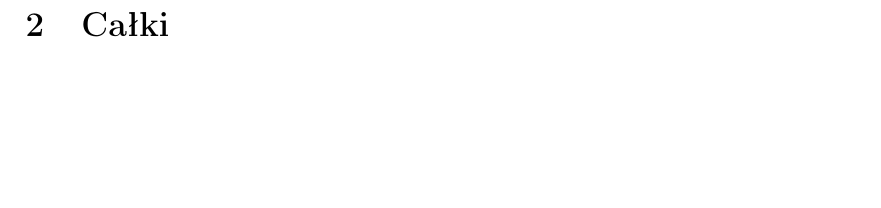
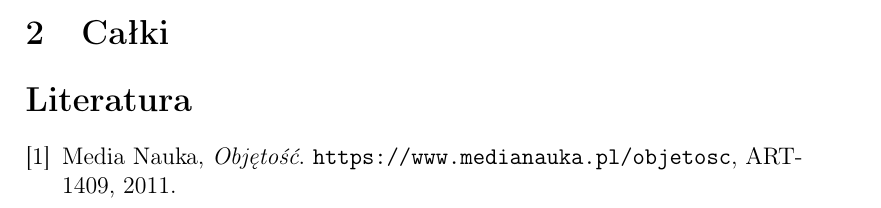
Before and after one commit to DamianDuy/Projekt_Latex, a LaTeX document (Damian_Duy_LaTeX_projekt.tex): part of page 3 of 3 before the commit and part of page 4 of 4 after it, cut so that both start at the same text, the shorter picture padded with empty space. Compiled offline with pdfLaTeX.

Commit message:
Dodanie Bibliografii i spisow

```diff
--- a/Damian_Duy_LaTeX_projekt.tex
+++ b/Damian_Duy_LaTeX_projekt.tex
@@ -6,6 +6,7 @@
 \usepackage{amsmath}
 \usepackage{refstyle}
 \usepackage{subfig}
+\usepackage{url}
 \selectlanguage{polish}
 \title{Różności Matematyczne}
 \author{Damian Duy}
@@ -78,4 +83,12 @@ Cytat nieznanego autora:
 \end{figure}
 \newpage
 \section{Całki}
+\begin{thebibliography}{9}
+\bibitem{MediaNauka}
+Media Nauka,
+\emph{Objętość}.
+\url{https://www.medianauka.pl/objetosc},
+ART-1409,
+2011.
+\end{thebibliography}
 \end{document}
```
Also changed, not shown: Damian_Duy_LaTeX_projekt.bbl (added), Damian_Duy_LaTeX_projekt.pdf, rysunek367.eps (added), rysunek369.eps (added), rysunek371.eps (added), rysunek375.eps (added), Damian_Duy_LaTeX_projekt.tex (14 more changed lines), 10 other files.
